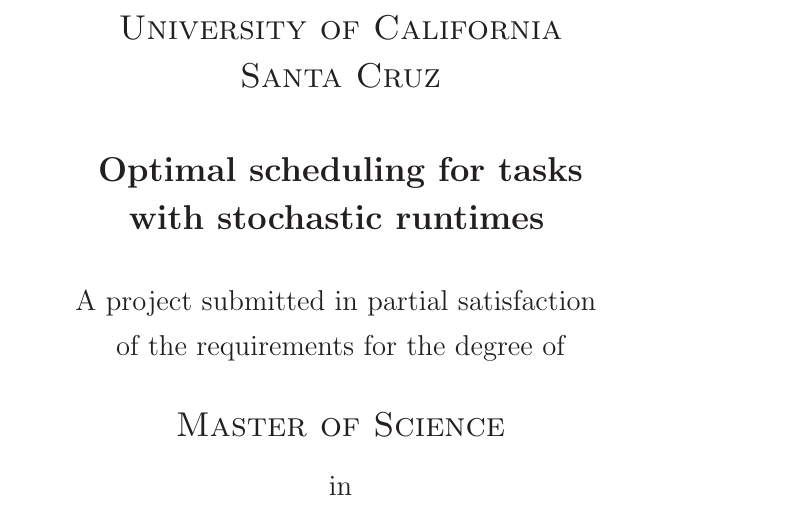
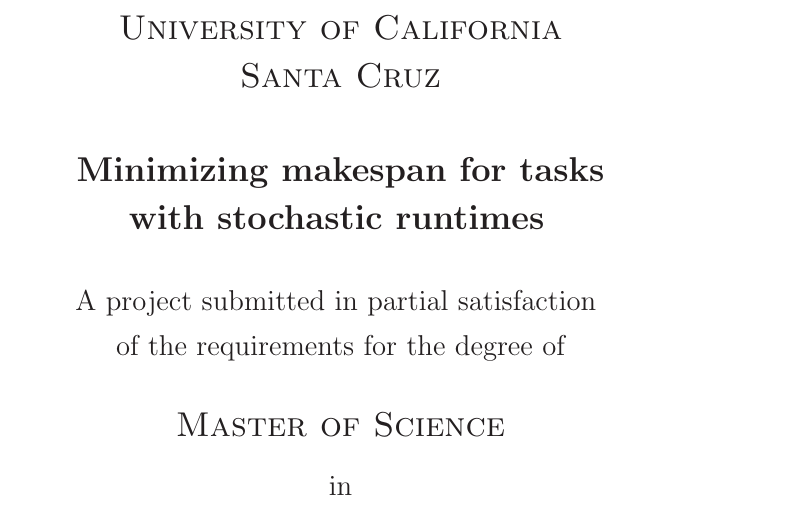
Before and after one commit to niranjv/ucscamsms2015, a LaTeX document (content/report.tex): part of page 1 of 8, cut so that both start at the same text. Compiled offline with LaTeX, dvips and Ghostscript.

Commit message:
update report title

```diff
--- a/content/report.tex
+++ b/content/report.tex
@@ -56,7 +56,7 @@
 Santa Cruz } \\
 \vspace*{0.15in}
 
-\textsc{\Large \textbf{Optimal scheduling for tasks \\
+\textsc{\Large \textbf{Minimizing makespan for tasks \\
 with stochastic runtimes}}
 \vspace*{0.15in}
 
```
